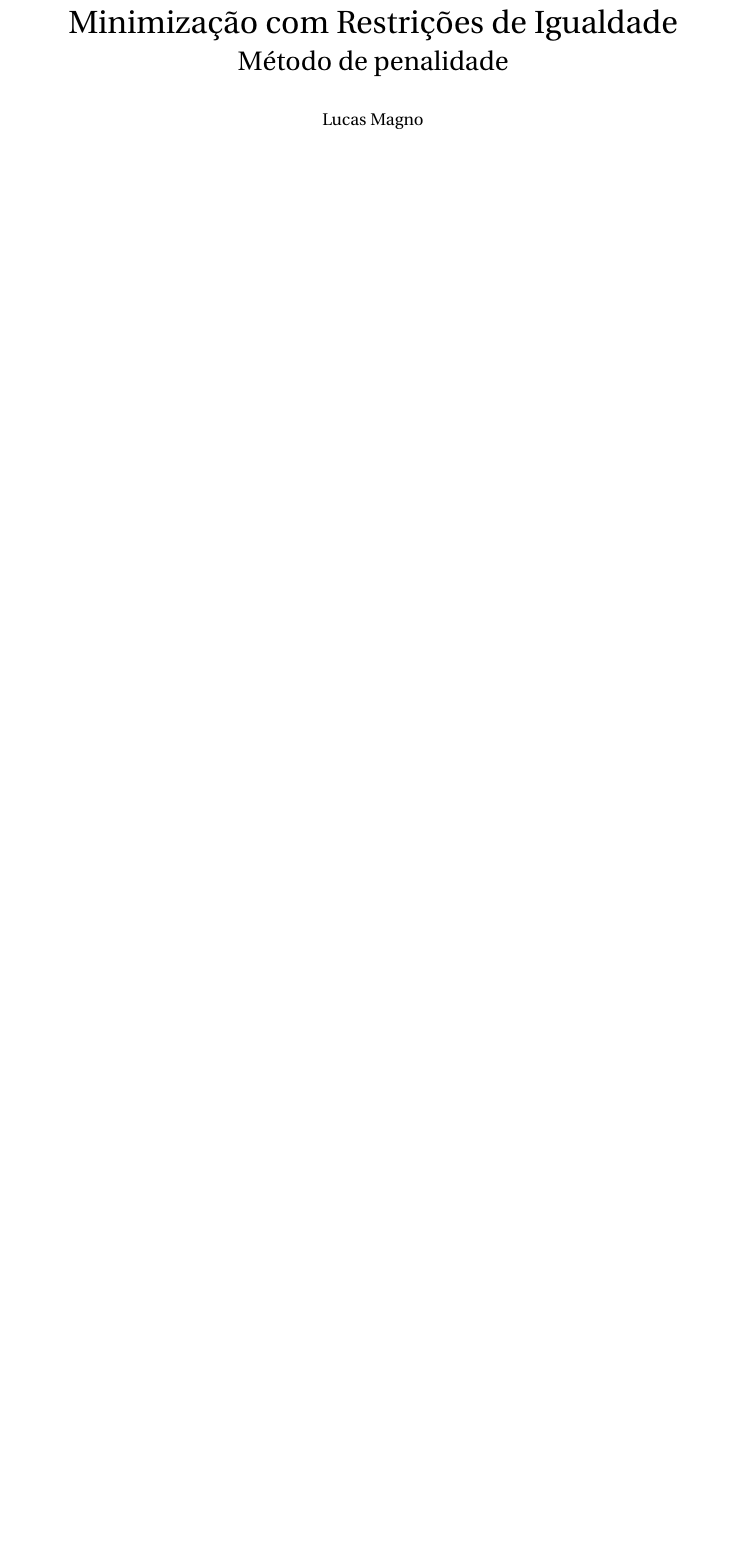
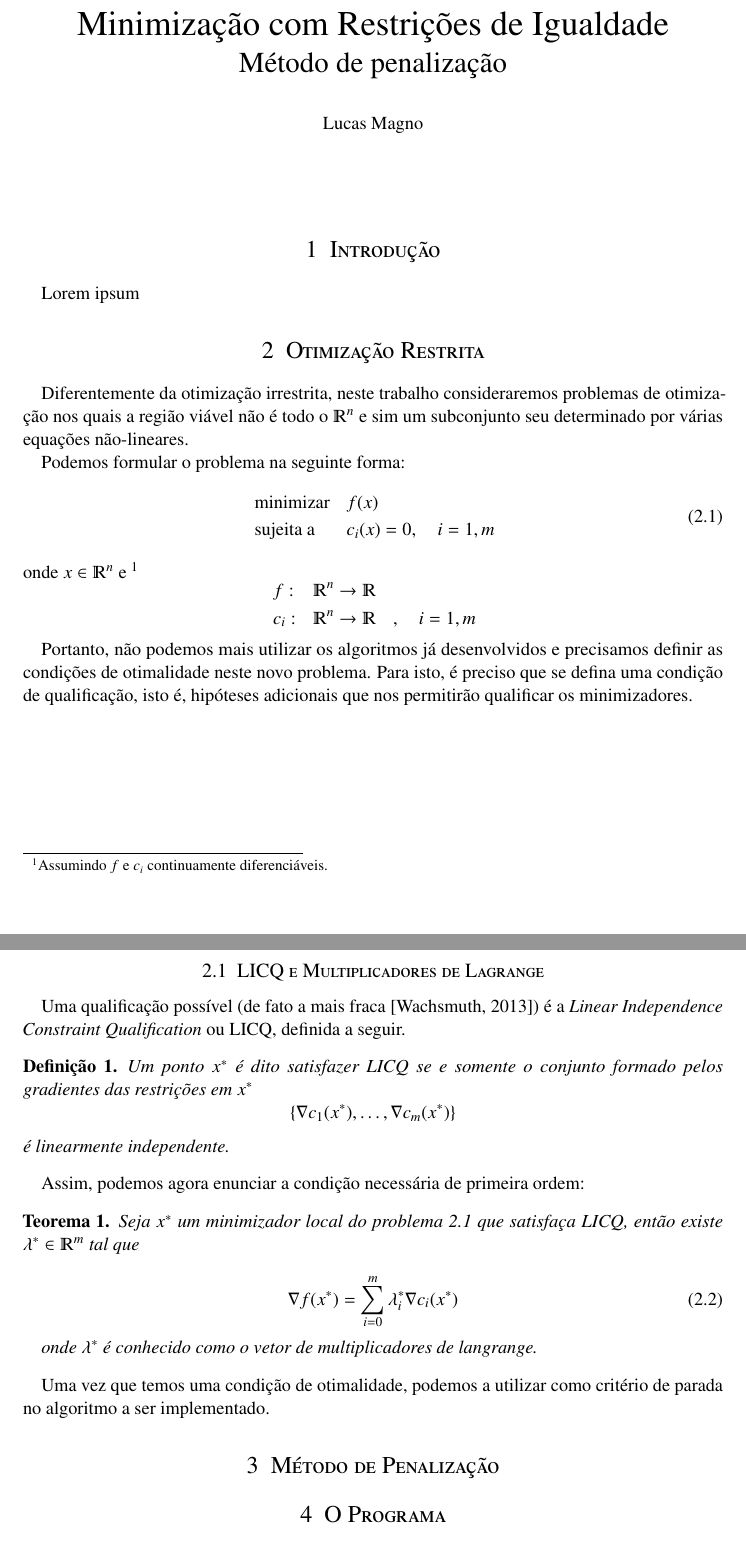
Before and after one commit to lmagno/MAC0427, a LaTeX document (EP/tex/EP2.tex, which reads EP/tex/EP2/restrita.tex, EP/tex/EP2/restrita/lagrange.tex): part of page 1 of 3 before the commit and two parts of pages 1 and 2 of 4 after it, the two joined at a grey line, cut so that both start at the same text, the shorter picture padded with empty space. The pictures show the PDF file EP/EP2.pdf that the author committed with the source.

Commit message:
Escreve a seção Restrita e cria bibliografia

```diff
--- a/EP/tex/EP2.tex
+++ b/EP/tex/EP2.tex
@@ -48,7 +58,7 @@
 		\usefont{OT1}{bch}{b}{n}
 		\normalfont \normalsize \textsc{Programação Não-Linear} \\ [25pt]
 		\huge Minimização com Restrições de Igualdade \\
-		\LARGE Método de penalidade
+		\LARGE Método de penalização
 }
 
 
@@ -74 +78,6 @@
 
+\section{Otimização Restrita}
+	\subimport{../tex/EP2/}{restrita}
+
+\section{Método de Penalização}
+\section{O Programa}
--- /dev/null
+++ b/EP/tex/EP2/restrita.tex
@@ -0,0 +1,28 @@
+Diferentemente da otimização irrestrita, neste trabalho consideraremos problemas de
+otimização nos quais a região viável não é todo o $\varmathbb{R}^n$ e sim um subconjunto
+seu determinado por várias equações não-lineares.
+
+Podemos formular o problema na seguinte forma:
+\begin{equation}
+    \label{eq:problema}
+    \begin{aligned}
+        & \text{minimizar} & & f(x) \\
+        & \text{sujeita a} & & c_i(x) = 0, \quad i = 1, m
+    \end{aligned}
+\end{equation}
+onde $x  \in \varmathbb{R}^n $ e \footnote{Assumindo $f$ e $c_i$ continuamente diferenciáveis.}
+\begin{equation*}
+    \begin{aligned}
+        & f: & \varmathbb{R}^n \rightarrow \varmathbb{R} & &  \\
+        & c_i: & \varmathbb{R}^n \rightarrow \varmathbb{R} & & ,\quad  i = 1, m
+    \end{aligned}
+\end{equation*}
+
+Portanto, não podemos mais utilizar os algoritmos já desenvolvidos e precisamos
+definir as condições de otimalidade neste novo problema. Para isto, é preciso
+que se defina uma condição de qualificação, isto é, hipóteses adicionais que nos
+permitirão qualificar os minimizadores.
+
+\newpage
+\subsection{LICQ e Multiplicadores de Lagrange}
+    \subimport{restrita/}{lagrange}
--- /dev/null
+++ b/EP/tex/EP2/restrita/lagrange.tex
@@ -0,0 +1,25 @@
+Uma qualificação possível (de fato a mais fraca \citep{Wachsmuth201378}) é a
+\emph{Linear Independence Constraint Qualification} ou LICQ, definida a seguir.
+
+\begin{definition}
+    Um ponto $x^*$ é dito satisfazer LICQ se e somente o conjunto formado pelos
+    gradientes das restrições em $x^*$
+    $$ \{ \nabla c_1(x^*), \dots, \nabla c_m(x^*)\} $$
+    é linearmente independente.
+\end{definition}
+
+Assim, podemos agora enunciar a condição necessária de primeira ordem:
+
+\begin{theorem}
+    Seja $x^*$ um minimizador local do problema \ref{eq:problema} que satisfaça LICQ,
+    então existe $\lambda^* \in \varmathbb{R}^m$ tal que
+
+    \begin{equation}
+        \nabla f(x^*) = \sum_{i = 0}^{m} \lambda_i^* \nabla c_i(x^*)
+    \end{equation}
+
+    onde $\lambda^*$ é conhecido como o vetor de multiplicadores de langrange.
+\end{theorem}
+
+Uma vez que temos uma condição de otimalidade, podemos a utilizar como critério
+de parada no algoritmo a ser implementado.
```
Also changed, not shown: EP/tex/EP2.bib (added, +16 -0 lines), EP/tex/EP2/introducao.tex (added, +1 -0 lines), EP/tex/EP2/resultados.tex (added, +14 -0 lines), EP/EP2.pdf, EP/Makefile, EP/tex/EP2.tex (37 more changed lines).
